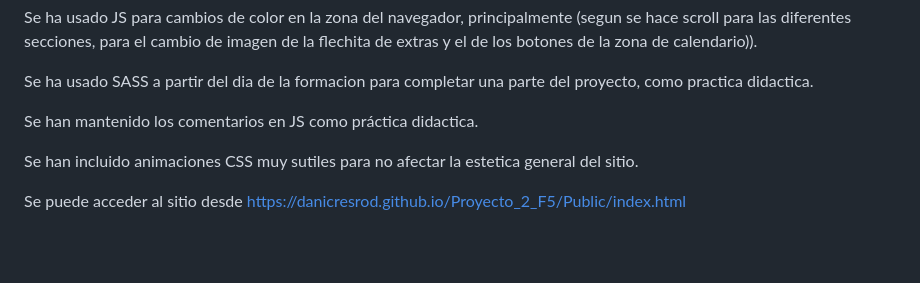
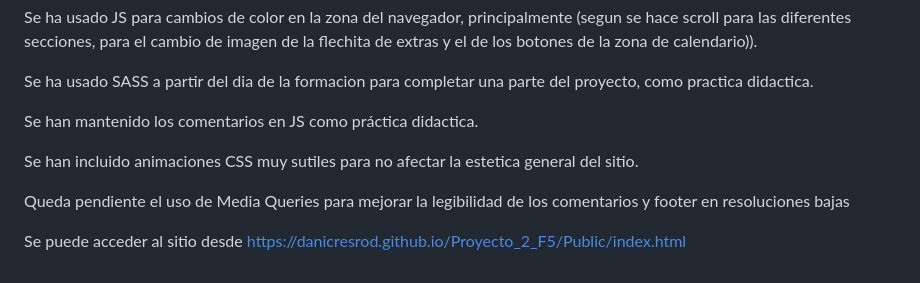
Before and after one commit to DaniCresRod/Proyecto_2_F5, a Markdown page: README.md, the part around the change. Rendered like a GitHub page; blank space fills up the shorter version.

```diff
--- a/README.md
+++ b/README.md
@@ -88,4 +88,6 @@ Se han mantenido los comentarios en JS como práctica didactica.
 
 Se han incluido animaciones CSS muy sutiles para no afectar la estetica general del sitio.
 
+Queda pendiente el uso de Media Queries para mejorar la legibilidad de los comentarios y footer en resoluciones bajas
+
 Se puede acceder al sitio desde [https://danicresrod.github.io/Proyecto_2_F5/Public/index.html](https://danicresrod.github.io/Proyecto_2_F5/Public/index.html)
```
